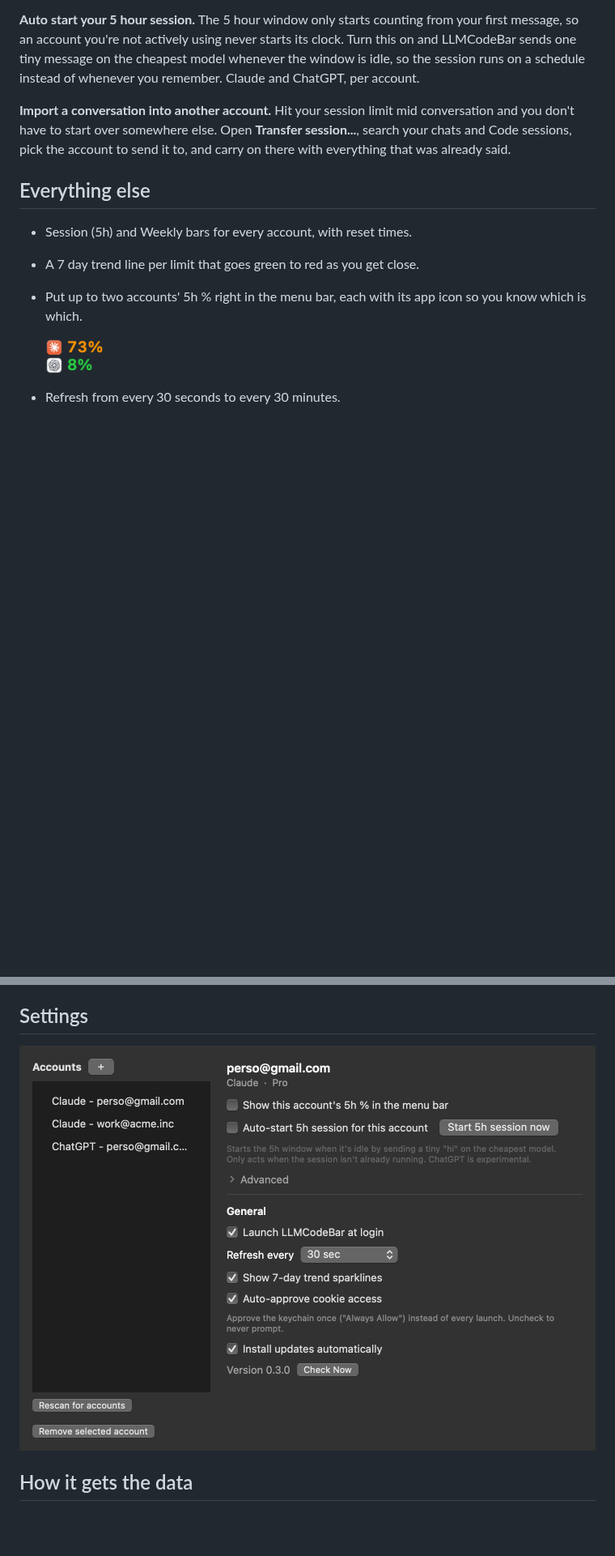
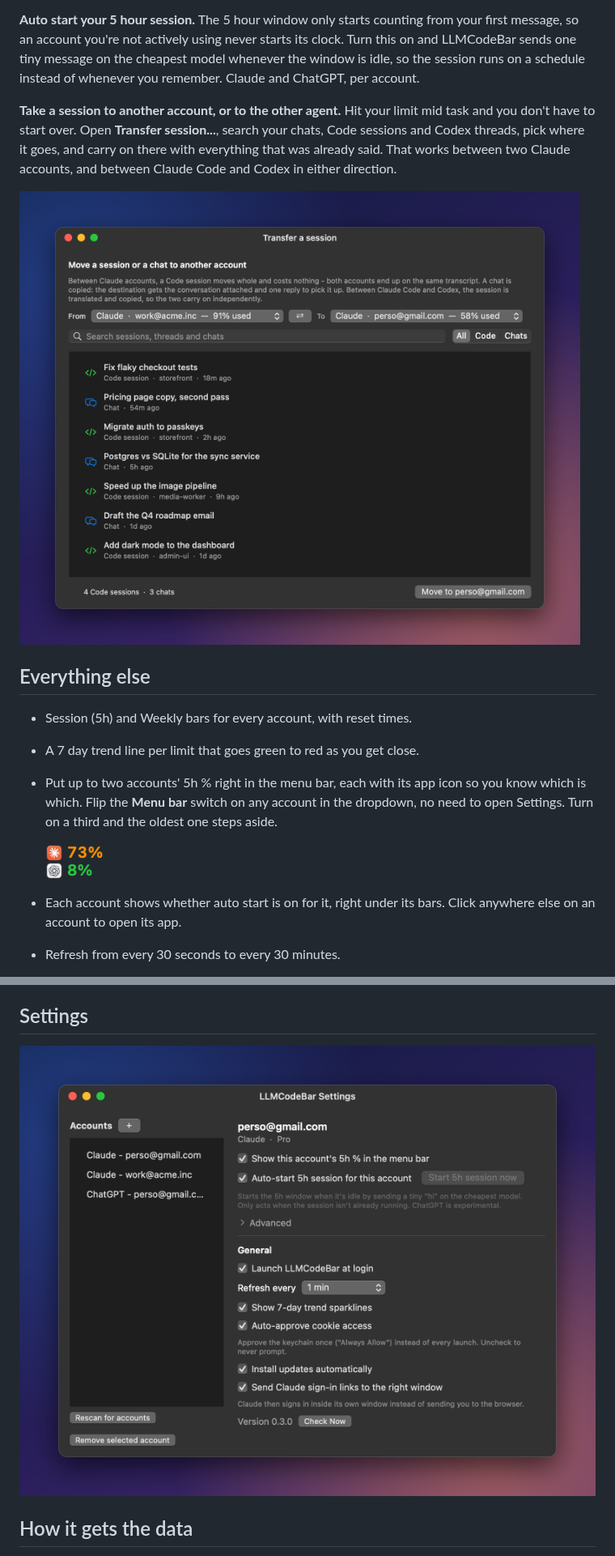
Before and after one commit to Franciskid/LLMCodeBar, a Markdown page: README.md, 2 parts joined by grey strips. Shown at 81% size. Drawn GitHub-style; pictures changed too: assets/settings.png, assets/transfer.png (added); blank space fills up the shorter version.

```diff
--- a/README.md
+++ b/README.md
@@ -12,15 +12,18 @@ Plenty of menu bar apps show your Claude or ChatGPT usage. This one is built for
 
 **Auto start your 5 hour session.** The 5 hour window only starts counting from your first message, so an account you're not actively using never starts its clock. Turn this on and LLMCodeBar sends one tiny message on the cheapest model whenever the window is idle, so the session runs on a schedule instead of whenever you remember. Claude and ChatGPT, per account.
 
-**Import a conversation into another account.** Hit your session limit mid conversation and you don't have to start over somewhere else. Open **Transfer session...**, search your chats and Code sessions, pick the account to send it to, and carry on there with everything that was already said.
+**Take a session to another account, or to the other agent.** Hit your limit mid task and you don't have to start over. Open **Transfer session...**, search your chats, Code sessions and Codex threads, pick where it goes, and carry on there with everything that was already said. That works between two Claude accounts, and between Claude Code and Codex in either direction.
+
+![The transfer window, moving a Code session between two Claude accounts](assets/transfer.png)
 
 ## Everything else
 
 - Session (5h) and Weekly bars for every account, with reset times.
 - A 7 day trend line per limit that goes green to red as you get close.
-- Put up to two accounts' 5h % right in the menu bar, each with its app icon so you know which is which.
+- Put up to two accounts' 5h % right in the menu bar, each with its app icon so you know which is which. Flip the **Menu bar** switch on any account in the dropdown, no need to open Settings. Turn on a third and the oldest one steps aside.
 
   <img src="assets/menubar.png" alt="Two accounts' 5h usage in the menu bar" width="72">
+- Each account shows whether auto start is on for it, right under its bars. Click anywhere else on an account to open its app.
 - Refresh from every 30 seconds to every 30 minutes.
 - Keeps your Code history where you can find it. Claude files each Code session under the window it was created in, so when a re-login puts an account in your *other* Claude window, its whole history looks gone - it isn't, that window just has an empty folder for it. LLMCodeBar keeps every account's sessions present in every window, and offers to restart a window that has to reload them. It never overwrites a session the running app owns, and a session you delete stays deleted.
 - Signs you in to the window you asked. With two Claude windows open, macOS hands a browser sign-in back to whichever one it likes, and the other one rejects it. LLMCodeBar holds the `claude://` link type, which makes Claude sign in inside its own window instead of sending you to the browser. Turn it off in Settings to hand the links back.
```
Also changed, not shown: other parts of README.md (+11 -2 lines), assets/transfer-codex.png (added), 8 other files.
